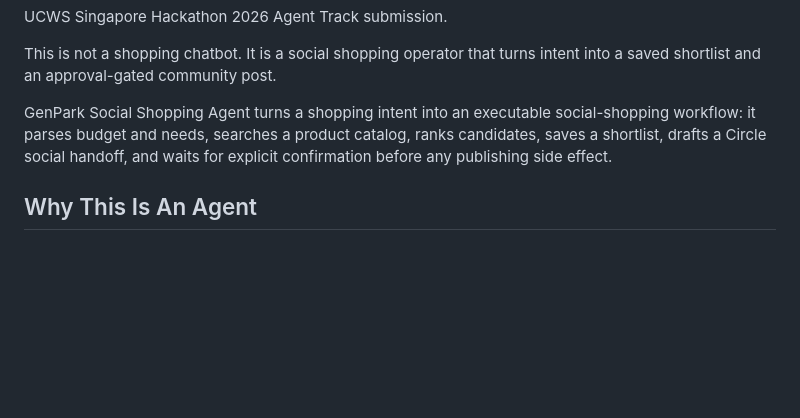
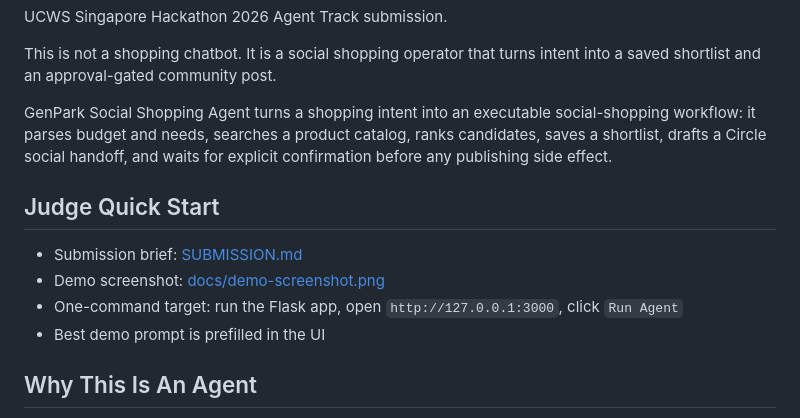
Before and after one commit to Alpha-Park/ucws-hackathon-agent, a Markdown page: README.md, the part around the change. Rendered like a GitHub page; blank space fills up the shorter version.

Commit message:
Add hackathon submission brief

```diff
--- a/README.md
+++ b/README.md
@@ -7,6 +7,13 @@ UCWS Singapore Hackathon 2026 Agent Track submission.
 This is not a shopping chatbot. It is a social shopping operator that turns intent into a saved shortlist and an approval-gated community post.
 
 GenPark Social Shopping Agent turns a shopping intent into an executable social-shopping workflow: it parses budget and needs, searches a product catalog, ranks candidates, saves a shortlist, drafts a Circle social handoff, and waits for explicit confirmation before any publishing side effect.
+
+## Judge Quick Start
+
+- Submission brief: [SUBMISSION.md](SUBMISSION.md)
+- Demo screenshot: [docs/demo-screenshot.png](docs/demo-screenshot.png)
+- One-command target: run the Flask app, open `http://127.0.0.1:3000`, click `Run Agent`
+- Best demo prompt is prefilled in the UI
 
 ## Why This Is An Agent
 
```
Also changed, not shown: SUBMISSION.md (added, +84 -0 lines).
